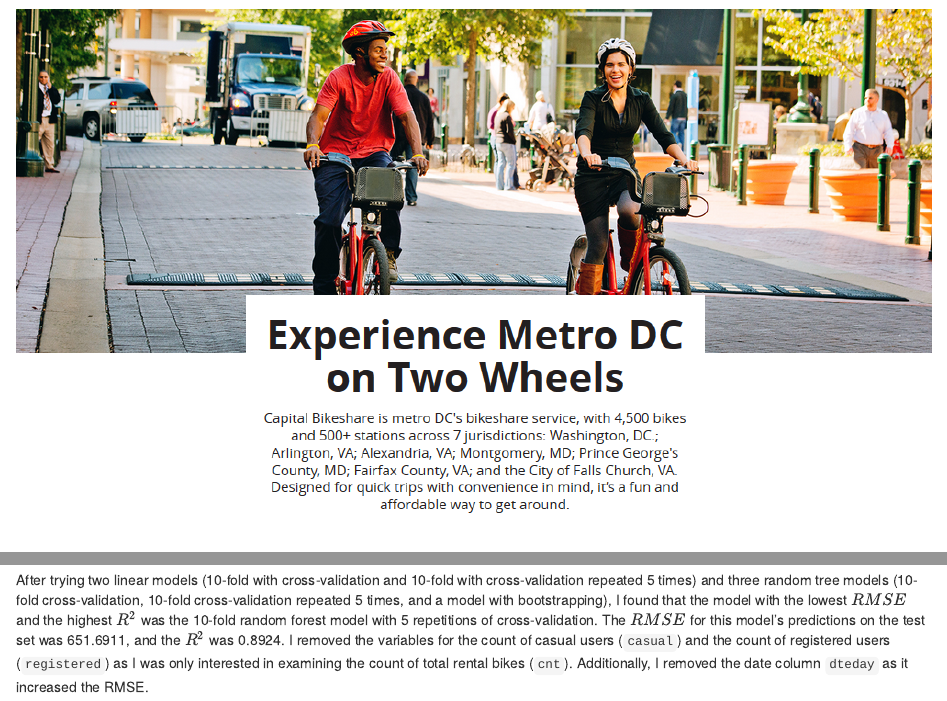
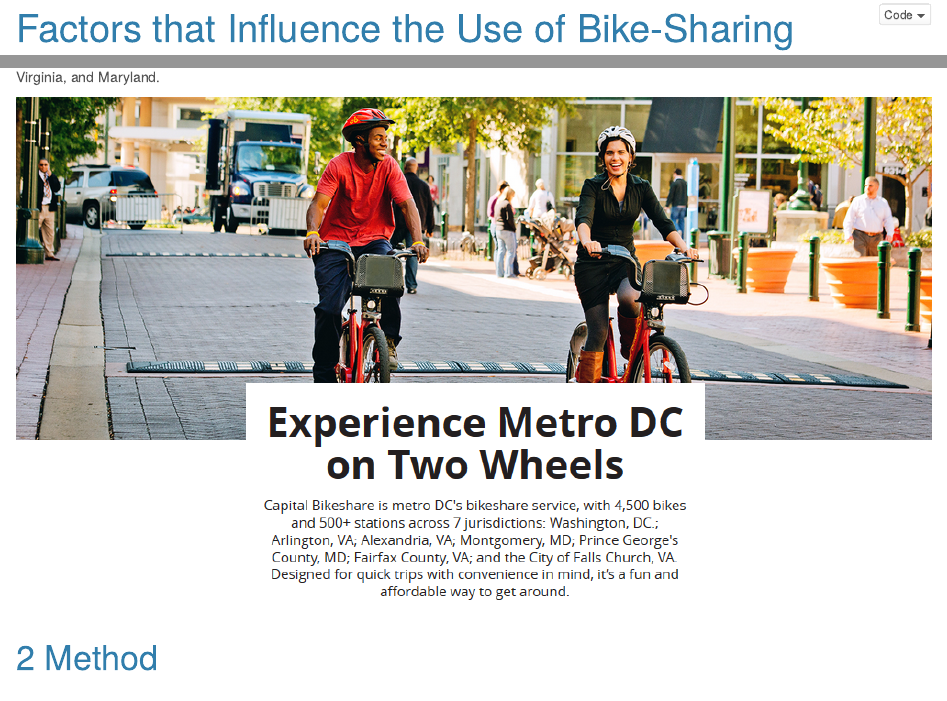
Before and after one commit to rachelbellflowers/bike-sharing, an R Markdown document (index.Rmd): the page in a window 1100 px wide, from 380 px down before the commit and from 20 px down after it, and a second part further down, joined at a grey line. Rendered offline with R 4.5, knitr and Pandoc, with nearby package versions; the code chunks are not run, so their results and figures are left out.

Commit message:
Changed theme, added alt text for accessibility

```diff
--- a/index.Rmd
+++ b/index.Rmd
@@ -6,6 +6,8 @@
 #  bookdown::pdf_document2: default
  bookdown::html_document2:
    keep_md: false
+   code_download: true
+   theme: cerulean
 bibliography: packages.bib
 ---
 
@@ -231,7 +233,8 @@
 
 Data from the Capital Bikeshare system in Washington, D.C. were used to determine what factors contribute to higher usage of rental bikes on a daily basis in the years 2011 and 2012. Started in 2008, the Capital Bikeshare program has over 500 stations spanned across the nation's capital, Virginia, and Maryland.
 
-![](bike.png)
+
+<img alt="Two people riding bicycles on a city street. It displays the following text: Experience Metro DC on Two Wheels. Capital Bikeshare is metro DC's bikeshare service, with 4500 bikes and 500+ stations across 7 jurisdictions: Washington, DC; Arlington, VA; Alexandria, VA; Montgomery, MD; Prince George's County, MD; Fairfax County, VA; and the City of Falls Church, VA. Designed for quick trips with convenience in mind, it's a fun and affordable way to get around." src="bike.png" />
 
 # Method
 
```
Also changed, not shown: index.html.
